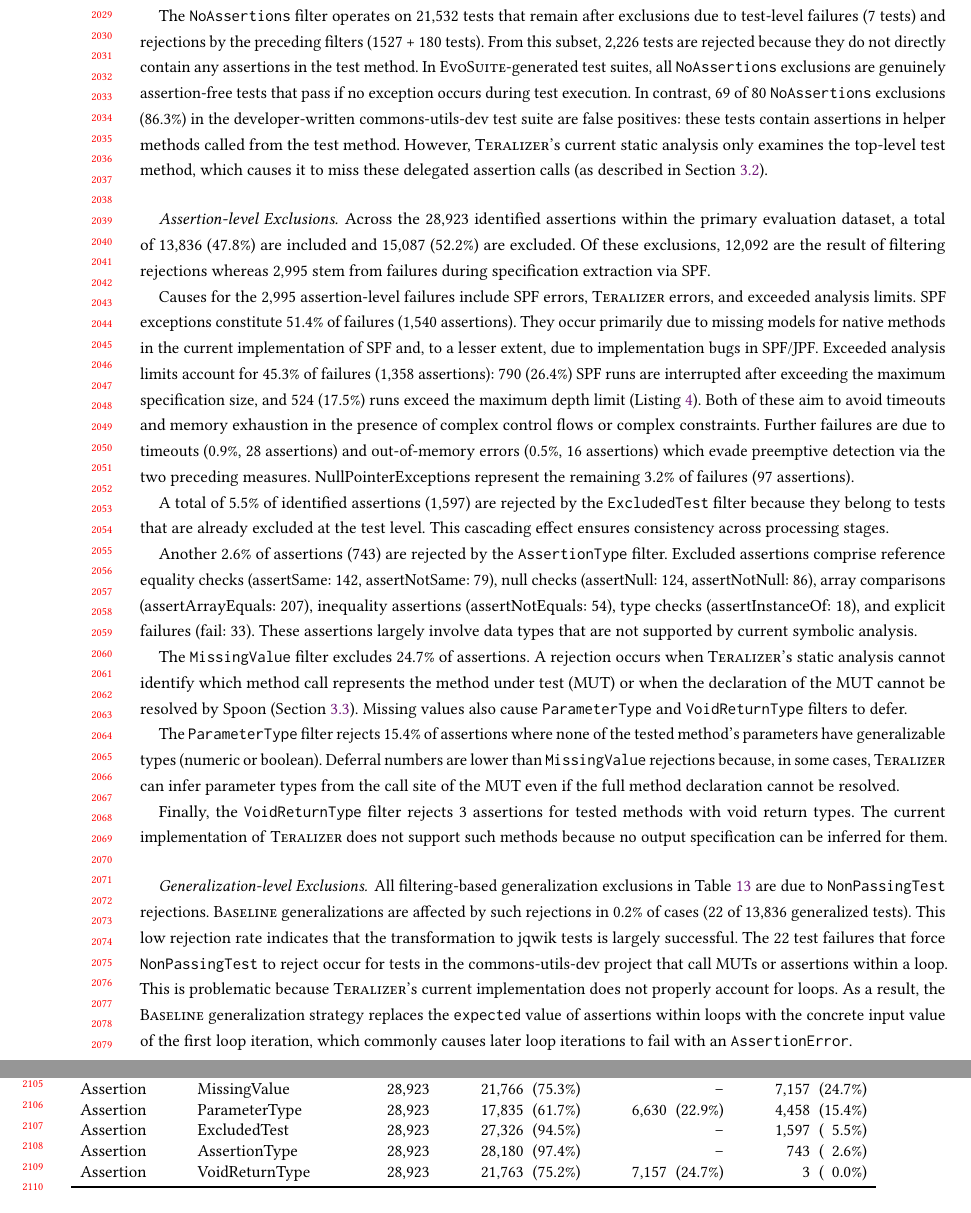
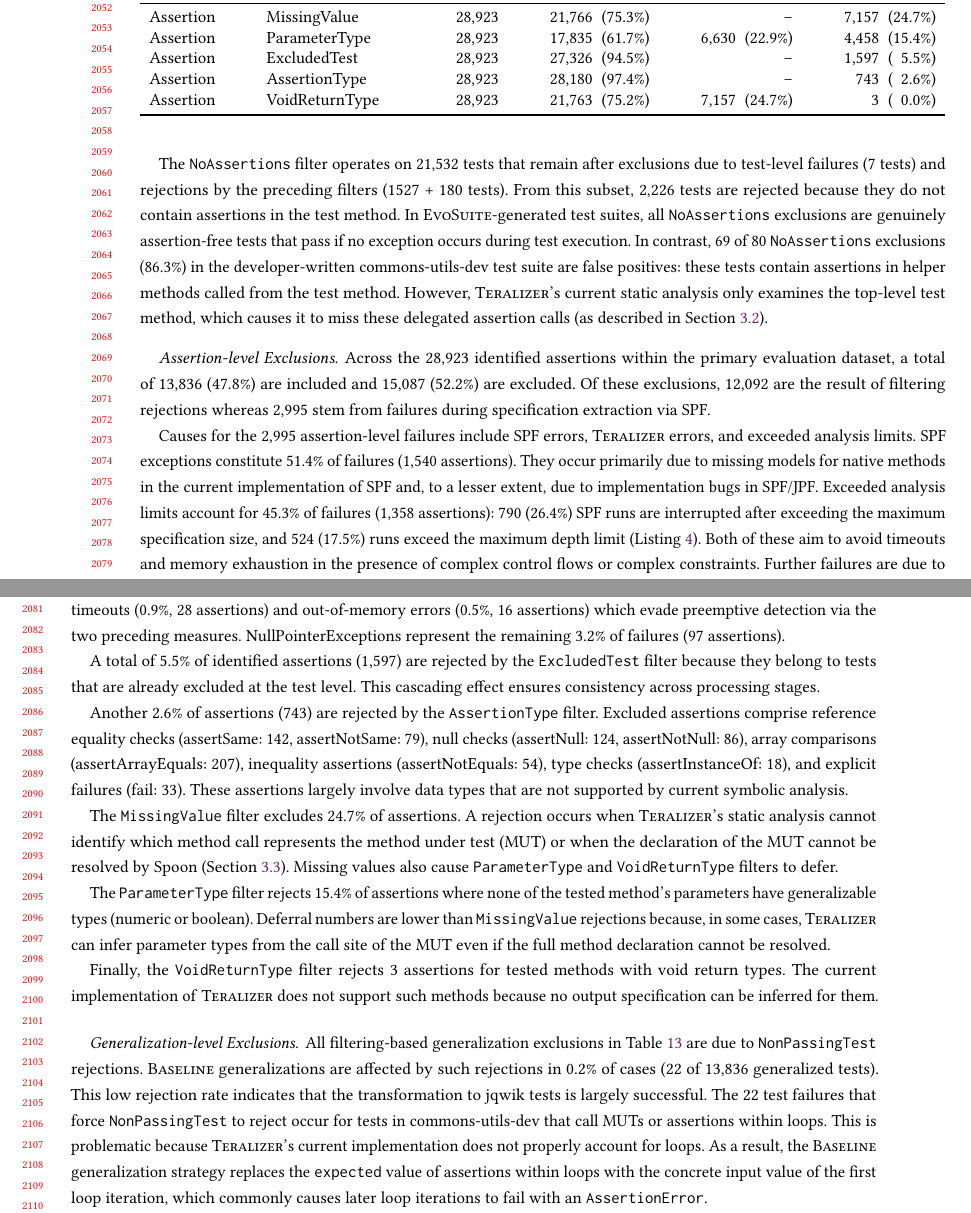
Before and after one commit to glockyco/Teralizer-Paper, a LaTeX paper (main.tex, which reads sections/04-evaluation-08-rq5.tex): two parts of pages 40 and 41 of 58, joined at a grey line, cut at the place of the change. Compiled offline with pdfLaTeX.

Commit message:
docs(rq5): align controlled exclusion analysis
The RQ5 manuscript placed the exclusion evidence after the assertion
analysis and retained several pre-thesis names and descriptions. Align
the evidence placement and terminology with the thesis, and record
completion of the RQ3--RQ5 backports.

```diff
--- a/sections/04-evaluation-08-rq5.tex
+++ b/sections/04-evaluation-08-rq5.tex
@@ -70,7 +70,7 @@ The \texttt{NoAssertions} filter operates on
 after exclusions due to test-level failures (7 tests)
 and rejections by the preceding filters (1527 + 180 tests).
 From this subset, 2,226 tests are rejected
-because they do not directly contain any assertions in the test method.
+because they do not contain assertions in the test method.
 In \ToolEvoSuite{}-generated test suites, all \texttt{NoAssertions} exclusions
 are genuinely assertion-free tests that pass if no exception occurs during test execution.
 In contrast, 69 of 80 \texttt{NoAssertions} exclusions (86.3\%) in the developer-written
@@ -80,6 +80,9 @@ However, \ToolTeralizer{}'s current static analysis
 only examines the top-level test method,
 which causes it to miss these delegated assertion calls
 (as described in Section~\ref{sec:test-assertion-analysis}).
+
+\input{tables/tab-exclusions-breakdown}
+\input{tables/tab-exclusions-filtering}
 
 \paragraph{Assertion-level Exclusions}
 \label{par:assertion-level-exclusions}
@@ -92,7 +95,7 @@ whereas 2,995 stem from failures during specification extraction via \ToolSPF{}.
 Causes for the 2,995 assertion-level failures include \ToolSPF{} errors, \ToolTeralizer{} errors,
 and exceeded analysis limits.
 %(timeout, specification size limit, depth limit, etc.).
-SPF exceptions constitute 51.4\% of failures (1,540 assertions).
+\ToolSPF{} exceptions constitute 51.4\% of failures (1,540 assertions).
 They occur primarily due to missing models for native methods
 in the current implementation of \ToolSPF{}
 and, to a lesser extent,
@@ -157,8 +157,8 @@ in 0.2\% of cases (22 of 13,836 generalized tests).
 This low rejection rate indicates
 that the transformation to \ToolJqwik{} tests is largely successful.
 The 22 test failures that force \texttt{NonPassingTest} to reject
-occur for tests in the \DatasetCommonsDev{} project
-that call MUTs or assertions within a loop.
+occur for tests in \DatasetCommonsDev{}
+that call MUTs or assertions within loops.
 This is problematic because \ToolTeralizer{}'s current implementation
 does not properly account for loops.
 As a result, the \VariantBaseline{} generalization strategy
```
Also changed, not shown: openspec/changes/revise-for-resubmission/tasks.md (+3 -3 lines), sections/04-evaluation-08-rq5.tex (5 more changed lines).
